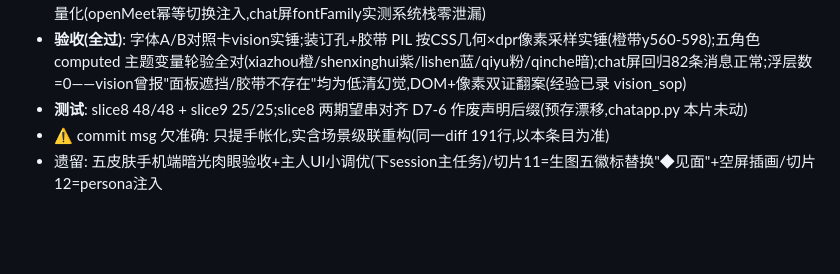
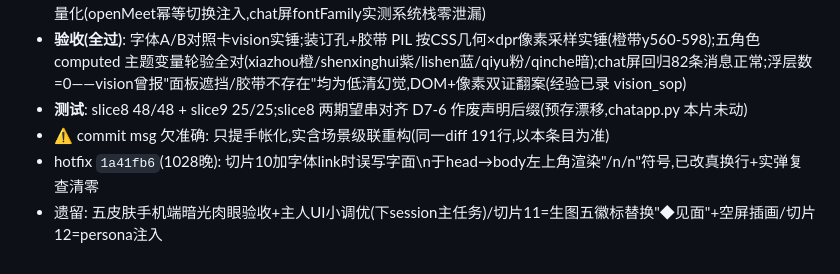
Before and after one commit to eyeti0820/ga-homeland, a Markdown page: Chat/task_plan_Chat.md, the part around the change. Drawn GitHub-style; blank space fills up the shorter version.

Commit message:
hotfix 1a41fb6补记入task_plan; handoff同步(hotfix: head字面\n挤入body左上角渲染已修)

```diff
--- a/Chat/task_plan_Chat.md
+++ b/Chat/task_plan_Chat.md
@@ -116,4 +116,5 @@
 - **验收(全过)**: 字体A/B对照卡vision实锤;装订孔+胶带 PIL 按CSS几何×dpr像素采样实锤(橙带y560-598);五角色 computed 主题变量轮验全对(xiazhou橙/shenxinghui紫/lishen蓝/qiyu粉/qinche暗);chat屏回归82条消息正常;浮层数=0——vision曾报"面板遮挡/胶带不存在"均为低清幻觉,DOM+像素双证翻案(经验已录 vision_sop)
 - **测试**: slice8 48/48 + slice9 25/25;slice8 两期望串对齐 D7-6 作废声明后缀(预存漂移,chatapp.py 本片未动)
 - ⚠ commit msg 欠准确: 只提手帐化,实含场景级联重构(同一diff 191行,以本条目为准)
+- hotfix `1a41fb6`(1028晚): 切片10加字体link时误写字面\n于head→body左上角渲染"/n/n"符号,已改真换行+实弹复查清零
 - 遗留: 五皮肤手机端暗光肉眼验收+主人UI小调优(下session主任务)/切片11=生图五徽标替换"◆见面"+空屏插画/切片12=persona注入
```
